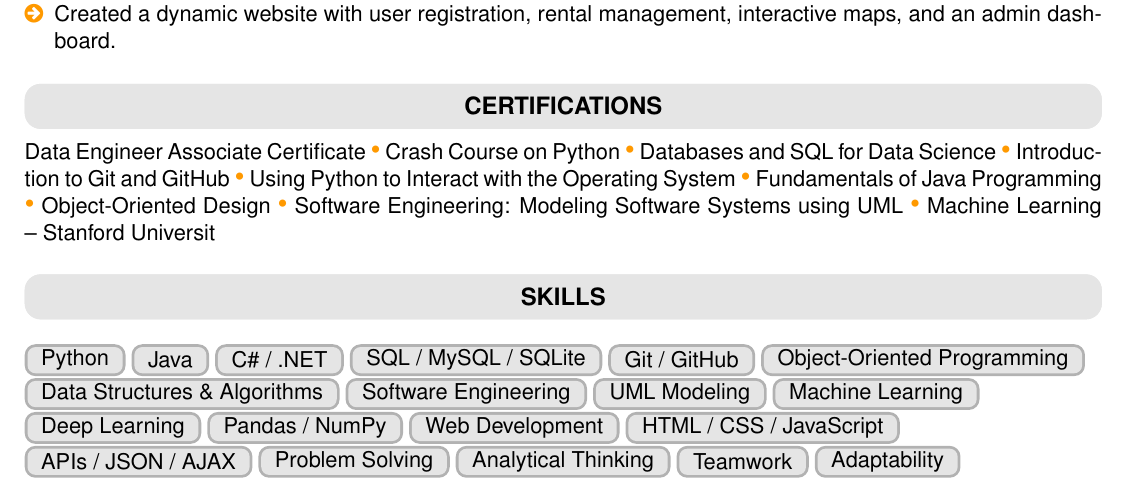
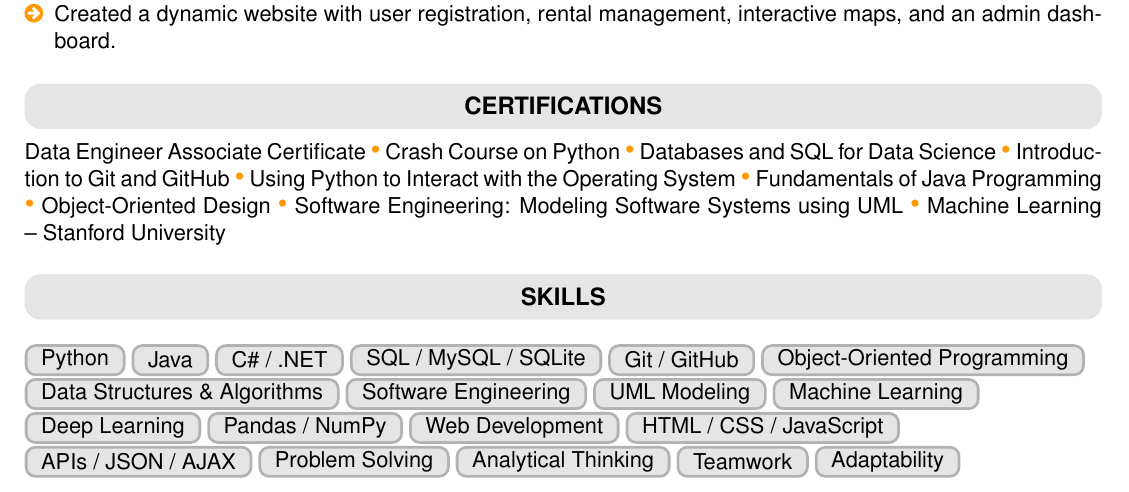
Before and after one commit to azizbelhadjsayar/test-n8n, a LaTeX document (lettre_20251001_163714.tex): part of page 1 of 2, cut so that both start at the same text. Compiled offline with pdfLaTeX.

Commit message:
Fix typo in course link for Machine Learning

```diff
--- a/lettre_20251001_163714.tex
+++ b/lettre_20251001_163714.tex
@@ -171,7 +171,7 @@ I believe Amazon is the perfect place for motivated students to take their \text
 \textcolor{amazonYellow}{\Large •}
 \href{https://www.coursera.org/account/accomplishments/verify/N6M9GZWNTDHZ}{Software Engineering: Modeling Software Systems using UML}
 \textcolor{amazonYellow}{\Large •}
-\href{https://www.coursera.org/account/accomplishments/specialization/7SKBCLWCU6HL}{Machine Learning – Stanford Universit}
+\href{https://www.coursera.org/account/accomplishments/specialization/7SKBCLWCU6HL}{Machine Learning – Stanford University}
 
 
 % ==== Skills ====
```
